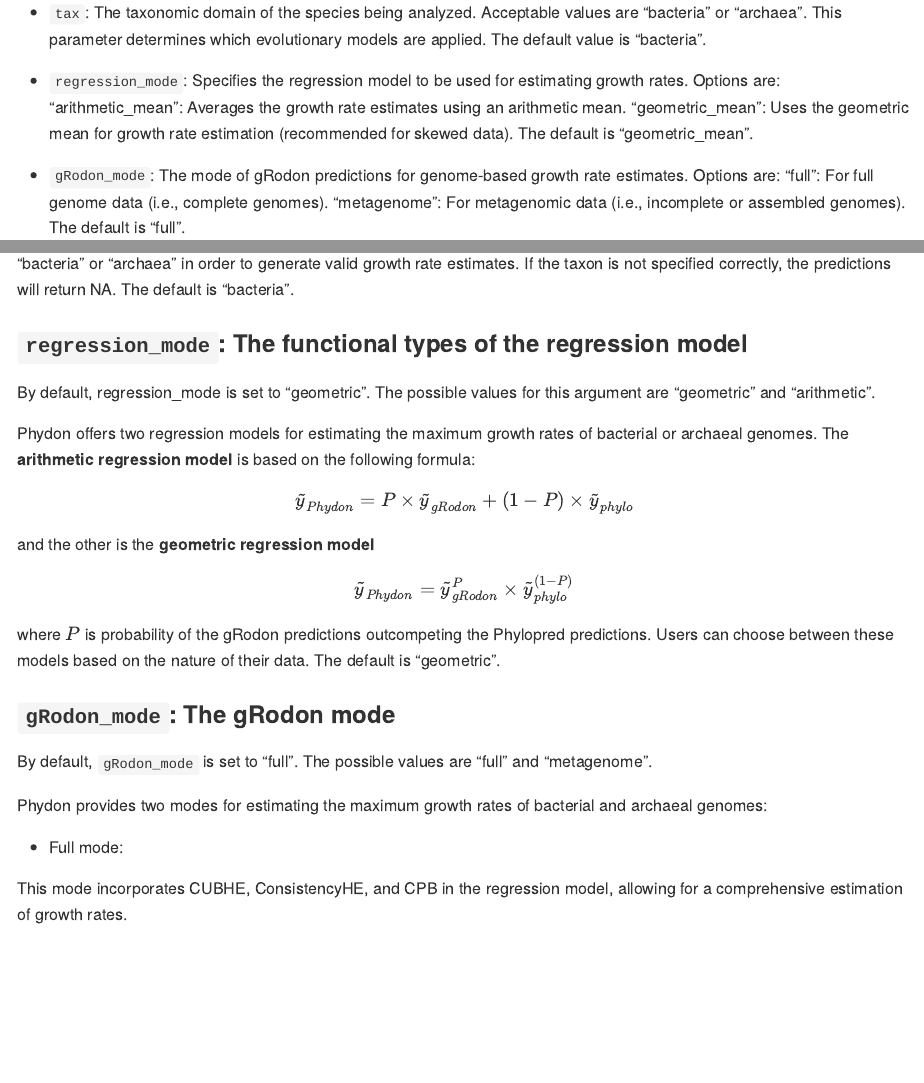
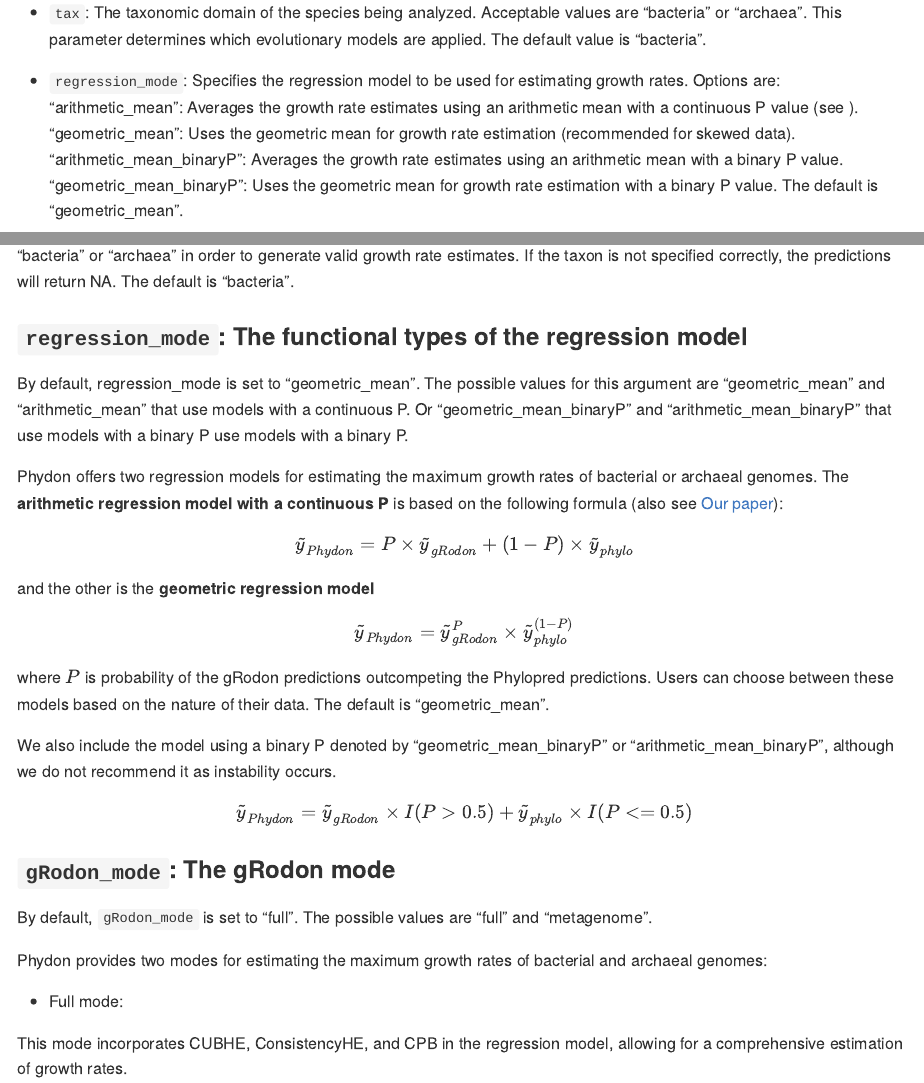
Before and after one commit to xl0418/Phydon, an R Markdown document (README.Rmd): the page in a window 1100 px wide, from 4470 px down, and a second part further down, joined at a grey line. The pictures show the output file README.md that the author committed with the source, drawn offline in the style of GitHub; long lines of code are wrapped.

Commit message:
binary models added

````diff
--- a/README.Rmd
+++ b/README.Rmd
@@ -169,7 +169,7 @@ result <- Phydon(data_info, user_tree)
 
 - `tax`: The taxonomic domain of the species being analyzed. Acceptable values are "bacteria" or "archaea". This parameter determines which evolutionary models are applied. The default value is "bacteria".
 
-- `regression_mode`: Specifies the regression model to be used for estimating growth rates. Options are: "arithmetic_mean": Averages the growth rate estimates using an arithmetic mean. "geometric_mean": Uses the geometric mean for growth rate estimation (recommended for skewed data). The default is "geometric_mean".
+- `regression_mode`: Specifies the regression model to be used for estimating growth rates. Options are: "arithmetic_mean": Averages the growth rate estimates using an arithmetic mean with a continuous P value (see ). "geometric_mean": Uses the geometric mean for growth rate estimation (recommended for skewed data). "arithmetic_mean_binaryP": Averages the growth rate estimates using an arithmetic mean with a binary P value. "geometric_mean_binaryP": Uses the geometric mean for growth rate estimation with a binary P value. The default is "geometric_mean".
 
 - `gRodon_mode`: The mode of gRodon predictions for genome-based growth rate estimates. Options are: "full": For full genome data (i.e., complete genomes). "metagenome": For metagenomic data (i.e., incomplete or assembled genomes). The default is "full".
 
@@ -229,9 +229,9 @@ Phydon supports both bacterial and archaeal genomes. Users must specify the taxo
 
 ### `regression_mode`: The functional types of the regression model
 
-By default, regression_mode is set to "geometric". The possible values for this argument are "geometric" and "arithmetic".
+By default, regression_mode is set to "geometric_mean". The possible values for this argument are "geometric_mean" and "arithmetic_mean" that use models with a continuous P. Or "geometric_mean_binaryP" and "arithmetic_mean_binaryP" that use models with a binary P use models with a binary P.
 
-Phydon offers two regression models for estimating the maximum growth rates of bacterial or archaeal genomes. The **arithmetic regression model** is based on the following formula:
+Phydon offers two regression models for estimating the maximum growth rates of bacterial or archaeal genomes. The **arithmetic regression model with a continuous P** is based on the following formula (also see [Our paper](https://www.biorxiv.org/content/10.1101/2024.10.03.616540v1)):
 
 ```math
 \tilde{y}_{Phydon} = P \times \tilde{y}_{gRodon} + (1-P) \times \tilde{y}_{phylo}
@@ -243,8 +243,13 @@ and the other is the **geometric regression model**
 \tilde{y}_{Phydon} = \tilde{y}_{gRodon}^P \times \tilde{y}_{phylo}^{(1-P)}
 ```
 
+where $P$ is probability of the gRodon predictions outcompeting the Phylopred predictions. Users can choose between these models based on the nature of their data. The default is "geometric_mean".
 
-where $P$ is probability of the gRodon predictions outcompeting the Phylopred predictions. Users can choose between these models based on the nature of their data. The default is "geometric".
+We also include the model using a binary P denoted by "geometric_mean_binaryP" or "arithmetic_mean_binaryP", although we do not recommend it as instability occurs.
+
+```math
+\tilde{y}_{Phydon} = \tilde{y}_{gRodon} \times I(P > 0.5) + \tilde{y}_{phylo} \times I(P <= 0.5)
+```
 
 ### `gRodon_mode`: The gRodon mode
 
````
Also changed, not shown: R/ComboPred.R (+2 -1 lines), R/Phydon.R (+1 -1 lines), vignettes/Estimating-Maxg-with-Phydon.Rmd (+9 -4 lines), README.md, 1 other file.
